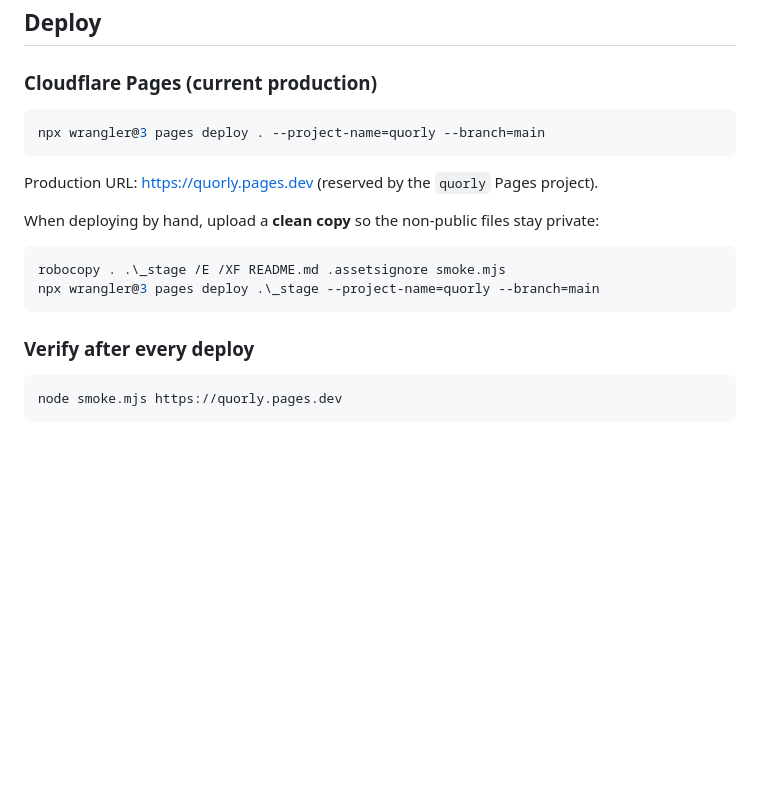
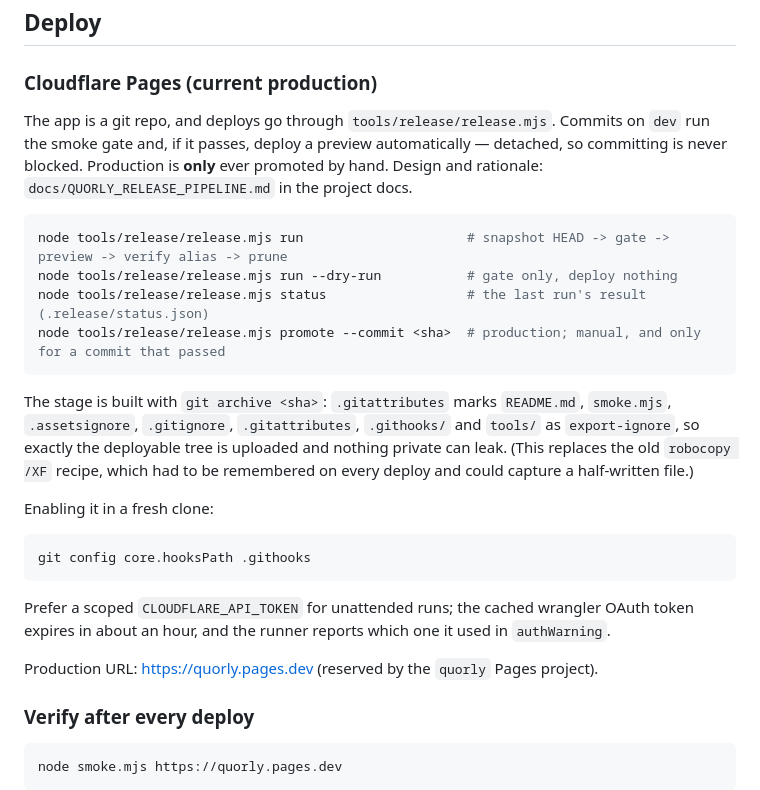
Before and after one commit to anandjayakumar/Quorly, a Markdown page: README.md, the part around the change. GitHub-like rendering; blank space fills up the shorter version.

Commit message:
docs: describe the commit -> gate -> preview release flow

````diff
--- a/README.md
+++ b/README.md
@@ -57,18 +57,34 @@ prompt, and no model IDs anywhere in the shipped code.
 
 ### Cloudflare Pages (current production)
 
+The app is a git repo, and deploys go through `tools/release/release.mjs`. Commits on `dev` run the
+smoke gate and, if it passes, deploy a preview automatically — detached, so committing is never
+blocked. Production is **only** ever promoted by hand. Design and rationale:
+`docs/QUORLY_RELEASE_PIPELINE.md` in the project docs.
+
 ```sh
-npx wrangler@3 pages deploy . --project-name=quorly --branch=main
+node tools/release/release.mjs run                     # snapshot HEAD -> gate -> preview -> verify alias -> prune
+node tools/release/release.mjs run --dry-run           # gate only, deploy nothing
+node tools/release/release.mjs status                  # the last run's result (.release/status.json)
+node tools/release/release.mjs promote --commit <sha>  # production; manual, and only for a commit that passed
 ```
 
+The stage is built with `git archive <sha>`: `.gitattributes` marks `README.md`, `smoke.mjs`,
+`.assetsignore`, `.gitignore`, `.gitattributes`, `.githooks/` and `tools/` as `export-ignore`, so
+exactly the deployable tree is uploaded and nothing private can leak. (This replaces the old
+`robocopy /XF` recipe, which had to be remembered on every deploy and could capture a half-written
+file.)
+
+Enabling it in a fresh clone:
+
+```sh
+git config core.hooksPath .githooks
+```
+
+Prefer a scoped `CLOUDFLARE_API_TOKEN` for unattended runs; the cached wrangler OAuth token expires
+in about an hour, and the runner reports which one it used in `authWarning`.
+
 Production URL: <https://quorly.pages.dev> (reserved by the `quorly` Pages project).
-
-When deploying by hand, upload a **clean copy** so the non-public files stay private:
-
-```powershell
-robocopy . .\_stage /E /XF README.md .assetsignore smoke.mjs
-npx wrangler@3 pages deploy .\_stage --project-name=quorly --branch=main
-```
 
 ### Verify after every deploy
 
````
